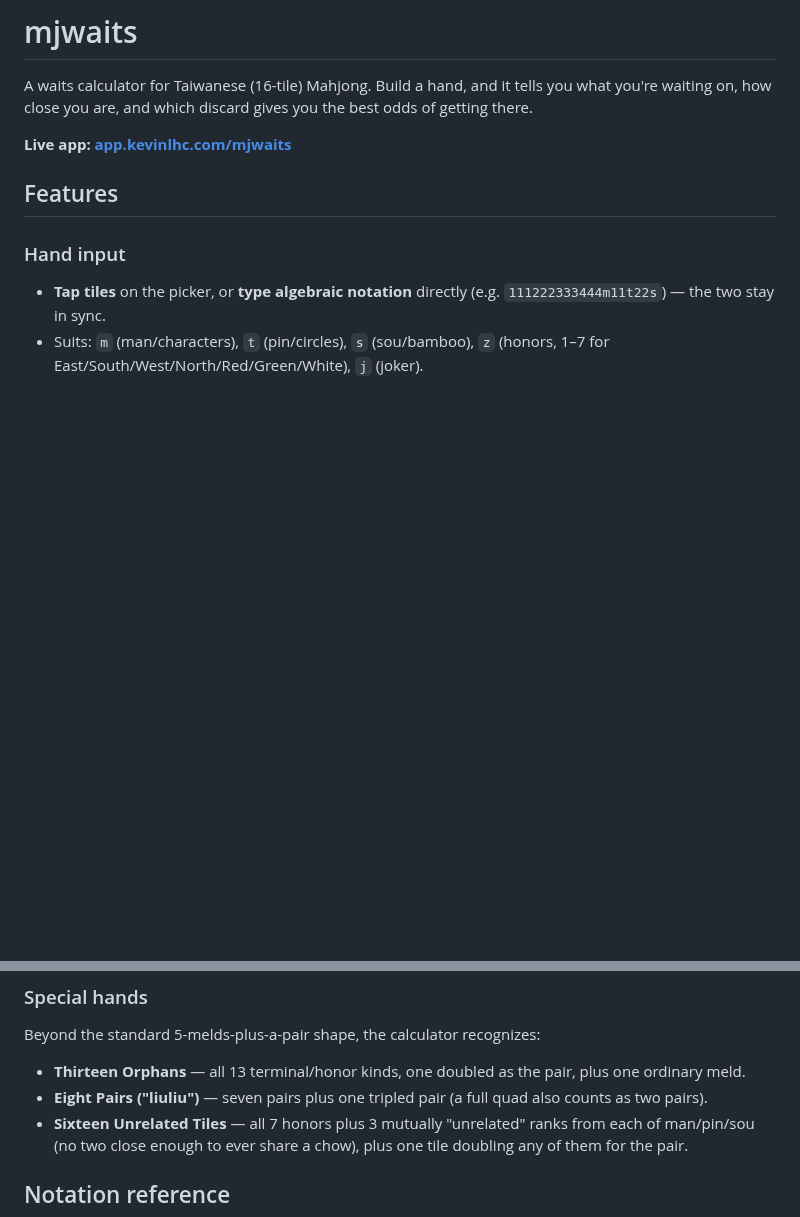
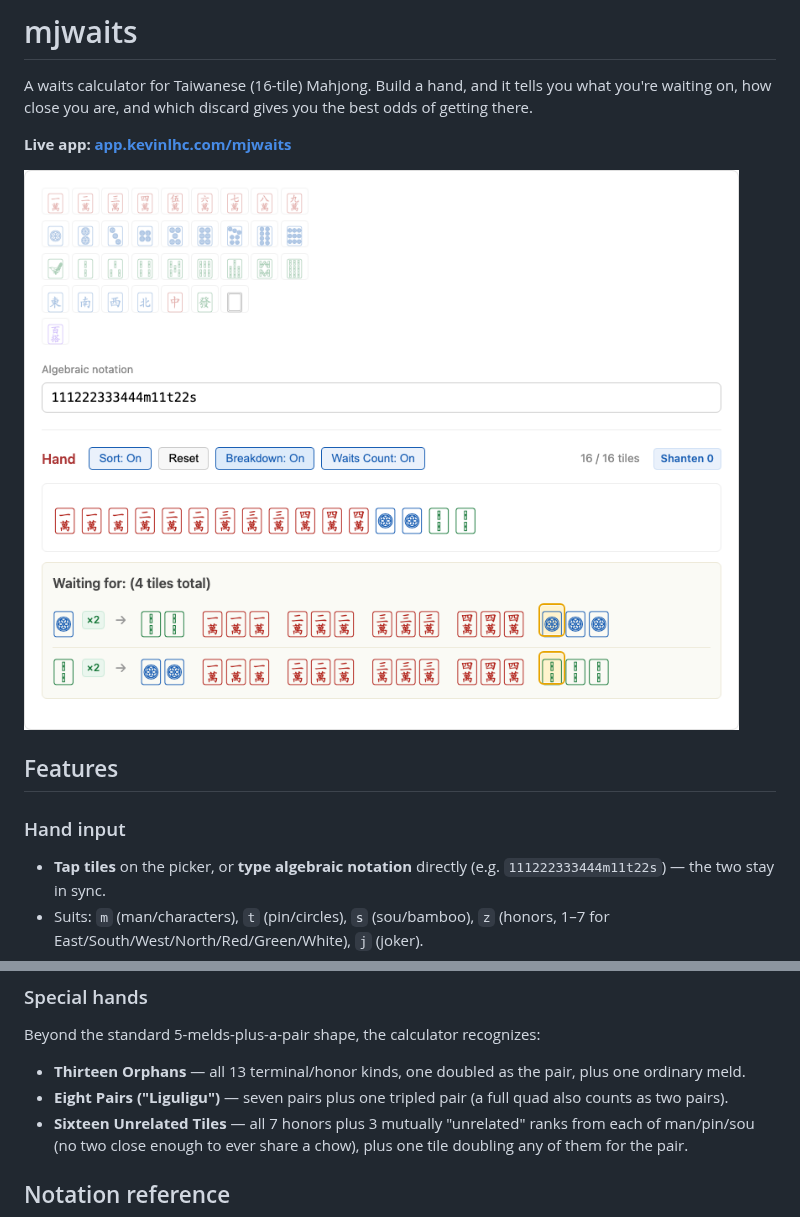
Before and after one commit to kevincgith/mjwaits, a Markdown page: README.md, 2 parts joined by grey strips. GitHub-like rendering; pictures changed too: docs/preview.png (added); blank space fills up the shorter version.

```diff
--- a/README.md
+++ b/README.md
@@ -3,6 +3,8 @@
 A waits calculator for Taiwanese (16-tile) Mahjong. Build a hand, and it tells you what you're waiting on, how close you are, and which discard gives you the best odds of getting there.
 
 **Live app: [app.kevinlhc.com/mjwaits](https://app.kevinlhc.com/mjwaits/)**
+
+![A tenpai hand with breakdown and waits count both enabled](docs/preview.png)
 
 ## Features
 
@@ -37,7 +39,7 @@ When a 16-tile hand isn't tenpai, the app suggests discards and shows a two-step
 Beyond the standard 5-melds-plus-a-pair shape, the calculator recognizes:
 
 - **Thirteen Orphans** — all 13 terminal/honor kinds, one doubled as the pair, plus one ordinary meld.
-- **Eight Pairs ("liuliu")** — seven pairs plus one tripled pair (a full quad also counts as two pairs).
+- **Eight Pairs ("Liguligu")** — seven pairs plus one tripled pair (a full quad also counts as two pairs).
 - **Sixteen Unrelated Tiles** — all 7 honors plus 3 mutually "unrelated" ranks from each of man/pin/sou (no two close enough to ever share a chow), plus one tile doubling any of them for the pair.
 
 ## Notation reference
```
Also changed, not shown: 1 other file.
